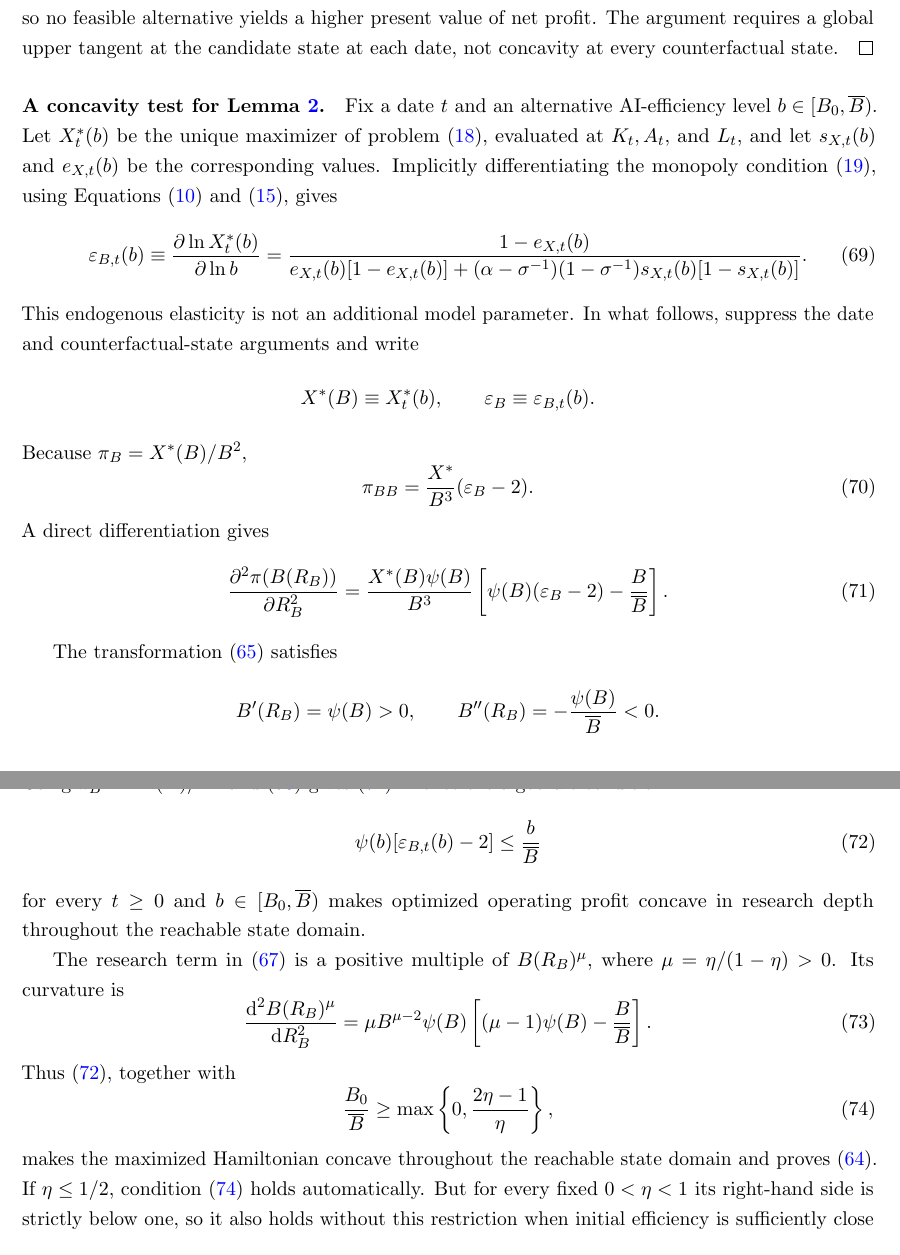
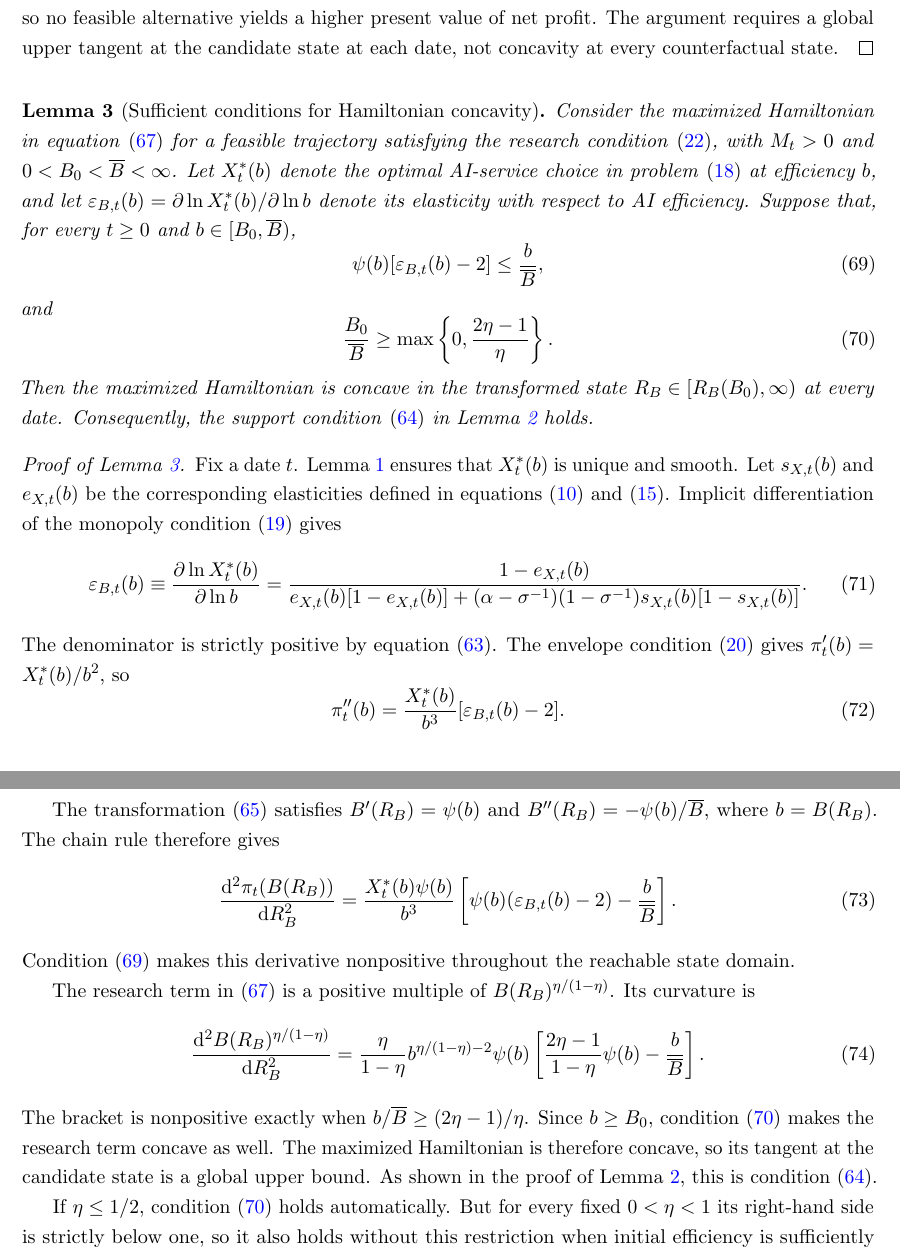
Before and after one commit to oliverpardo1979/ai-growth-and-labor, a LaTeX paper (main_rewrite.tex, which reads sections_rewrite/appendix.tex): two parts of pages 37 and 38 of 65, joined at a grey line, cut so that both start at the same text. Compiled offline with pdfLaTeX.

Commit message:
Formalize the Hamiltonian concavity criterion as Lemma 3

```diff
--- a/sections_rewrite/appendix.tex
+++ b/sections_rewrite/appendix.tex
@@ -237,15 +237,40 @@ The argument requires a global upper tangent at the candidate state at each
 date, not concavity at every counterfactual state.
 \end{proof}
 
-\paragraph{A concavity test for
-Lemma~\ref{lem:rewrite-developer-verification}.}
-Fix a date $t$ and an alternative AI-efficiency level
-$b\in[B_0,\overline B)$. Let $X_t^*(b)$ be the unique maximizer of
-problem~\eqref{eq:rewrite-service-choice}, evaluated at $K_t,A_t,$ and $L_t$,
-and let $s_{X,t}(b)$ and $e_{X,t}(b)$ be the corresponding values. Implicitly
-differentiating the monopoly condition~\eqref{eq:rewrite-monopoly-foc}, using
-Equations~\eqref{eq:rewrite-sx} and
-\eqref{eq:rewrite-inverse-demand-elasticity}, gives
+\Needspace{8\baselineskip}
+\begin{lemma}[Sufficient conditions for Hamiltonian concavity]
+\label{lem:rewrite-hamiltonian-concavity}
+Consider the maximized Hamiltonian in
+equation~\eqref{eq:rewrite-maximized-depth-hamiltonian} for a feasible
+trajectory satisfying the research condition~\eqref{eq:rewrite-research-foc},
+with $M_t>0$ and $0<B_0<\overline B<\infty$.
+Let $X_t^*(b)$ denote the optimal AI-service choice in
+problem~\eqref{eq:rewrite-service-choice} at efficiency $b$, and let
+$\varepsilon_{B,t}(b)=\partial\ln X_t^*(b)/\partial\ln b$
+denote its elasticity with respect to AI efficiency.
+Suppose that, for every $t\geq0$ and $b\in[B_0,\overline B)$,
+\begin{equation}
+ \psi(b)[\varepsilon_{B,t}(b)-2]\leq\frac{b}{\overline B},
+ \label{eq:rewrite-capped-concavity-gate}
+\end{equation}
+and
+\begin{equation}
+ \frac{B_0}{\overline B}\geq
+ \max\left\{0,\frac{2\eta-1}{\eta}\right\}.
+ \label{eq:rewrite-depth-research-concavity}
+\end{equation}
+Then the maximized Hamiltonian is concave in the transformed state
+$R_B\in[R_B(B_0),\infty)$ at every date. Consequently, the support
+condition~\eqref{eq:rewrite-hamiltonian-support} in
+Lemma~\ref{lem:rewrite-developer-verification} holds.
+\end{lemma}
+
+\begin{proof}[Proof of Lemma~\ref{lem:rewrite-hamiltonian-concavity}]
+Fix a date $t$. Lemma~\ref{lem:rewrite-monopoly-choice} ensures that
+$X_t^*(b)$ is unique and smooth. Let $s_{X,t}(b)$ and $e_{X,t}(b)$ be the
+corresponding elasticities defined in equations~\eqref{eq:rewrite-sx}
+and~\eqref{eq:rewrite-inverse-demand-elasticity}. Implicit differentiation
+of the monopoly condition~\eqref{eq:rewrite-monopoly-foc} gives
 \begin{equation}
  \varepsilon_{B,t}(b)\equiv
  \frac{\partial\ln X_t^*(b)}{\partial\ln b}
@@ -254,59 +279,44 @@ Equations~\eqref{eq:rewrite-sx} and
  s_{X,t}(b)[1-s_{X,t}(b)]}.
  \label{eq:rewrite-service-capability-elasticity}
 \end{equation}
-This endogenous elasticity is not an additional model parameter. In what
-follows, suppress the date and counterfactual-state arguments and write
-\[
- X^*(B)\equiv X_t^*(b),
- \qquad
- \varepsilon_B\equiv\varepsilon_{B,t}(b).
-\]
-Because \(\pi_B=X^*(B)/B^2\),
+The denominator is strictly positive by
+equation~\eqref{eq:rewrite-monopoly-soc}. The envelope
+condition~\eqref{eq:rewrite-profit-envelope} gives
+$\pi_t'(b)=X_t^*(b)/b^2$, so
 \begin{equation}
- \pi_{BB}=\frac{X^*}{B^3}(\varepsilon_B-2).
+ \pi_t''(b)=\frac{X_t^*(b)}{b^3}[\varepsilon_{B,t}(b)-2].
  \label{eq:rewrite-profit-curvature}
 \end{equation}
-A direct differentiation gives
+
+The transformation~\eqref{eq:rewrite-research-depth} satisfies
+$B'(R_B)=\psi(b)$ and $B''(R_B)=-\psi(b)/\overline B$, where $b=B(R_B)$.
+The chain rule therefore gives
 \begin{equation}
- \frac{\partial^2\pi(B(R_B))}{\partial R_B^2}
- =\frac{X^*(B)\psi(B)}{B^3}
- \left[\psi(B)(\varepsilon_B-2)
- -\frac{B}{\overline B}\right].
+ \frac{\mathrm d^2\pi_t(B(R_B))}{\mathrm dR_B^2}
+ =\frac{X_t^*(b)\psi(b)}{b^3}
+ \left[\psi(b)(\varepsilon_{B,t}(b)-2)
+ -\frac{b}{\overline B}\right].
  \label{eq:rewrite-capped-profit-curvature}
 \end{equation}
-
-The transformation \eqref{eq:rewrite-research-depth} satisfies
-\[
- B'(R_B)=\psi(B)>0,
- \qquad
- B''(R_B)=-\frac{\psi(B)}{\overline B}<0.
-\]
-Using \(\pi_B=X^*(B)/B^2\) and \eqref{eq:rewrite-profit-curvature} gives
-\eqref{eq:rewrite-capped-profit-curvature}. Hence the algebraic condition
-\begin{equation}
- \psi(b)[\varepsilon_{B,t}(b)-2]
- \leq\frac{b}{\overline B}
- \label{eq:rewrite-capped-concavity-gate}
-\end{equation}
-for every $t\geq0$ and $b\in[B_0,\overline B)$ makes optimized operating
-profit concave in research depth throughout the reachable state domain.
+Condition~\eqref{eq:rewrite-capped-concavity-gate} makes this derivative
+nonpositive throughout the reachable state domain.
 
 The research term in \eqref{eq:rewrite-maximized-depth-hamiltonian} is a
-positive multiple of $B(R_B)^\mu$, where $\mu=\eta/(1-\eta)>0$. Its curvature is
+positive multiple of $B(R_B)^{\eta/(1-\eta)}$. Its curvature is
 \begin{equation}
- \frac{\mathrm d^2 B(R_B)^\mu}{\mathrm dR_B^2}
- =\mu B^{\mu-2}\psi(B)
- \left[(\mu-1)\psi(B)-\frac B{\overline B}\right].
+ \frac{\mathrm d^2 B(R_B)^{\eta/(1-\eta)}}{\mathrm dR_B^2}
+ =\frac{\eta}{1-\eta}b^{\eta/(1-\eta)-2}\psi(b)
+ \left[\frac{2\eta-1}{1-\eta}\psi(b)-\frac b{\overline B}\right].
  \label{eq:rewrite-depth-research-curvature}
 \end{equation}
-Thus \eqref{eq:rewrite-capped-concavity-gate}, together with
-\begin{equation}
- \frac{B_0}{\overline B}\geq
- \max\left\{0,\frac{2\eta-1}{\eta}\right\},
- \label{eq:rewrite-depth-research-concavity}
-\end{equation}
-makes the maximized Hamiltonian concave throughout the reachable state
-domain and proves \eqref{eq:rewrite-hamiltonian-support}.
+The bracket is nonpositive exactly when $b/\overline B\geq(2\eta-1)/\eta$.
+Since $b\geq B_0$, condition~\eqref{eq:rewrite-depth-research-concavity}
+makes the research term concave as well. The maximized Hamiltonian is
+therefore concave, so its tangent at the candidate state is a global upper
+bound. As shown in the proof of
+Lemma~\ref{lem:rewrite-developer-verification}, this is
+condition~\eqref{eq:rewrite-hamiltonian-support}.
+
 If $\eta\leq1/2$, condition~\eqref{eq:rewrite-depth-research-concavity}
 holds automatically. But for every fixed
 $0<\eta<1$ its right-hand side is strictly below one, so it also holds
@@ -314,3 +324,4 @@ without this restriction when initial efficiency is sufficiently close to
 the upper bound. These curvature tests are sufficient, not necessary: they
 can fail even when the Hamiltonian has the required supporting tangent at
 the candidate state.
+\end{proof}
```
Also changed, not shown: sections_rewrite/appendix_finite_frontier.tex (+8 -4 lines), sections_rewrite/appendix_rsi_illustrative.tex (+58 -1 lines), sections_rewrite/appendix.tex (50 more changed lines).
